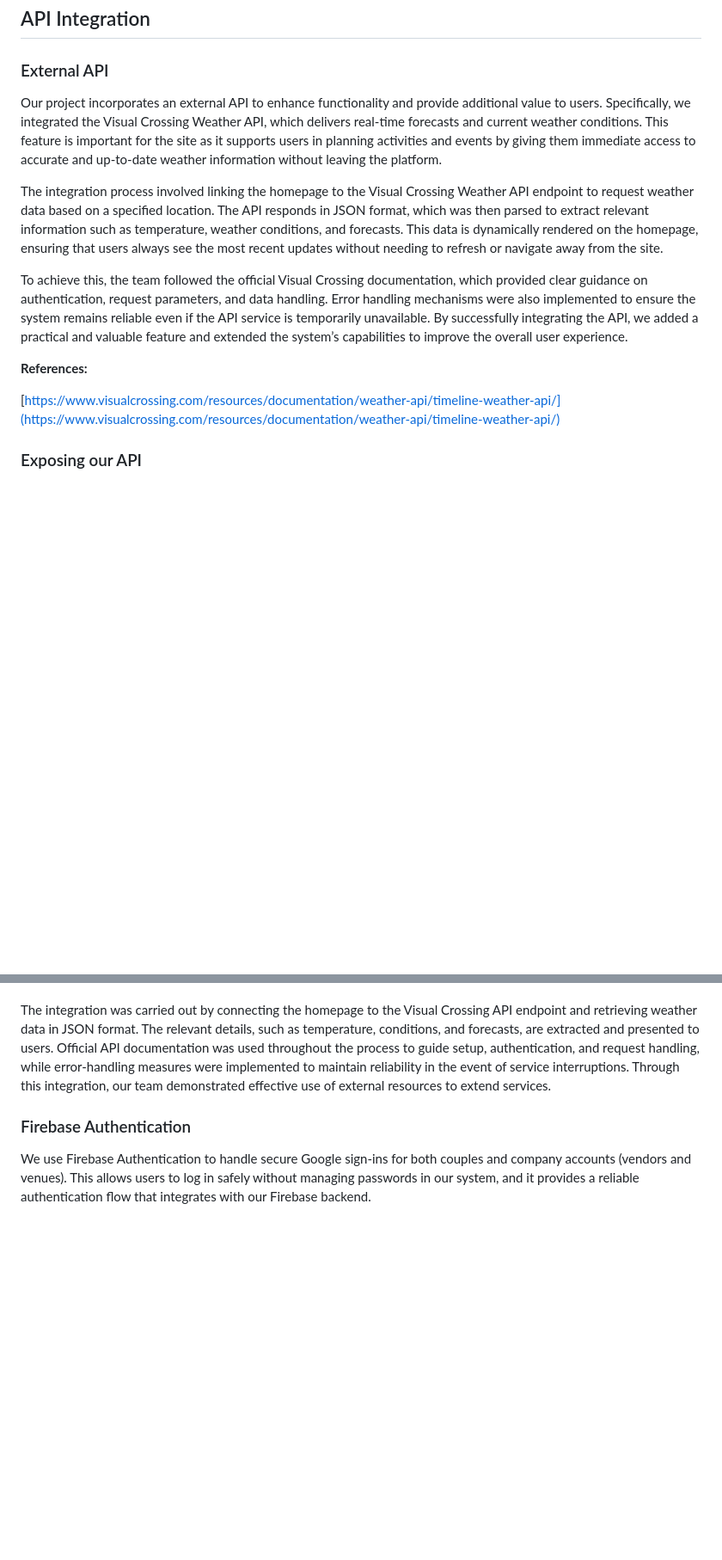
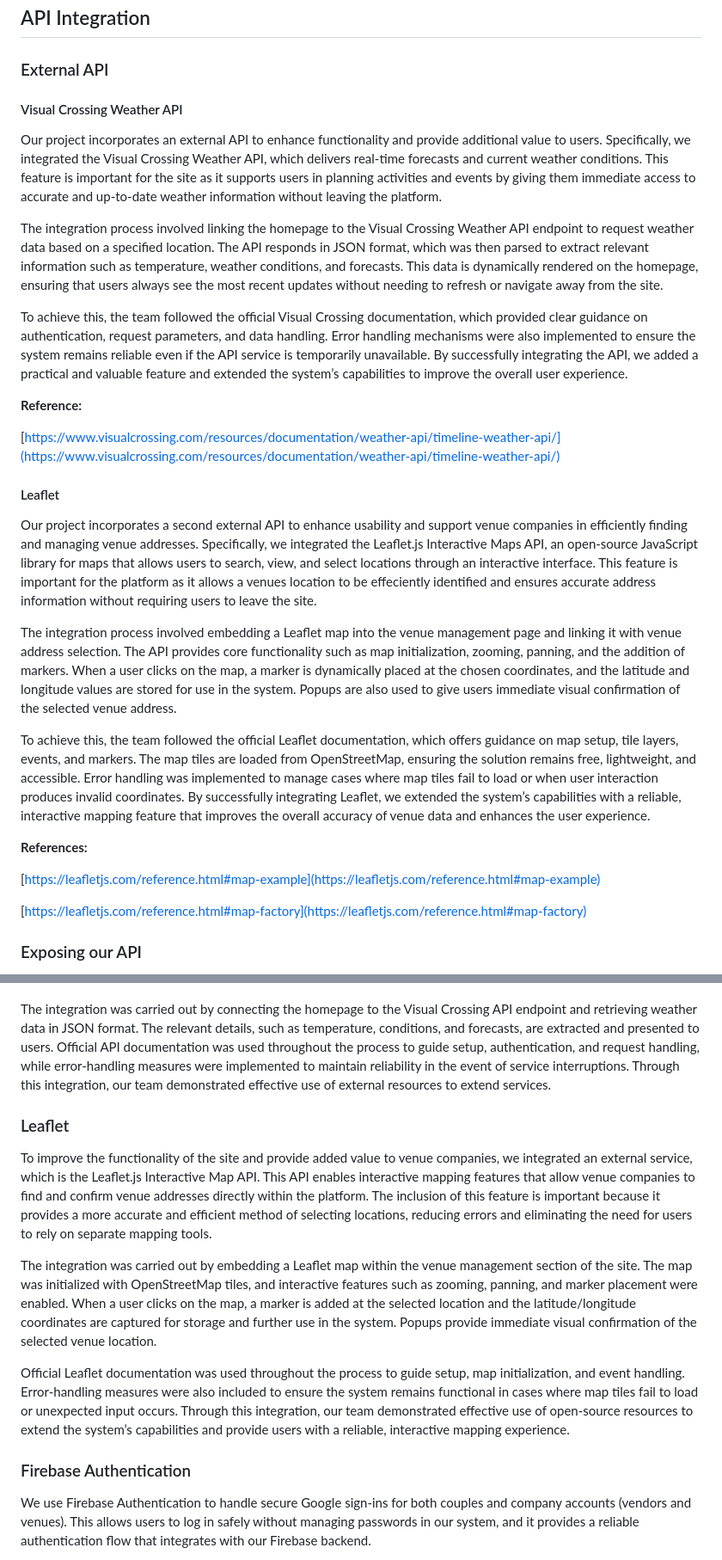
Before and after one commit to Pixel-Perfect-SDP/Vows-Veils-Documentation, a Markdown page: docs/README.md, 2 parts joined by grey strips. Shown: that part at 86% size. Rendered like a GitHub page; blank space fills up the shorter version.

Commit message:
leaflet documentation

```diff
--- a/docs/README.md
+++ b/docs/README.md
@@ -569,15 +569,29 @@ Invitations page → Template Selection and Change of Template
 
 ### External API
 
+#### Visual Crossing Weather API
 Our project incorporates an external API to enhance functionality and provide additional value to users. Specifically, we integrated the Visual Crossing Weather API, which delivers real-time forecasts and current weather conditions. This feature is important for the site as it supports users in planning activities and events by giving them immediate access to accurate and up-to-date weather information without leaving the platform.
 
 The integration process involved linking the homepage to the Visual Crossing Weather API endpoint to request weather data based on a specified location. The API responds in JSON format, which was then parsed to extract relevant information such as temperature, weather conditions, and forecasts. This data is dynamically rendered on the homepage, ensuring that users always see the most recent updates without needing to refresh or navigate away from the site.
 
 To achieve this, the team followed the official Visual Crossing documentation, which provided clear guidance on authentication, request parameters, and data handling. Error handling mechanisms were also implemented to ensure the system remains reliable even if the API service is temporarily unavailable. By successfully integrating the API, we added a practical and valuable feature and extended the system’s capabilities to improve the overall user experience.
 
+**Reference:**
+
+[https://www.visualcrossing.com/resources/documentation/weather-api/timeline-weather-api/](https://www.visualcrossing.com/resources/documentation/weather-api/timeline-weather-api/)
+
+#### Leaflet
+Our project incorporates a second external API to enhance usability and support venue companies in efficiently finding and managing venue addresses. Specifically, we integrated the Leaflet.js Interactive Maps API, an open-source JavaScript library for maps that allows users to search, view, and select locations through an interactive interface. This feature is important for the platform as it allows a venues location to be effeciently identified and ensures accurate address information without requiring users to leave the site.
+
+The integration process involved embedding a Leaflet map into the venue management page and linking it with venue address selection. The API provides core functionality such as map initialization, zooming, panning, and the addition of markers. When a user clicks on the map, a marker is dynamically placed at the chosen coordinates, and the latitude and longitude values are stored for use in the system. Popups are also used to give users immediate visual confirmation of the selected venue address.
+
+To achieve this, the team followed the official Leaflet documentation, which offers guidance on map setup, tile layers, events, and markers. The map tiles are loaded from OpenStreetMap, ensuring the solution remains free, lightweight, and accessible. Error handling was implemented to manage cases where map tiles fail to load or when user interaction produces invalid coordinates. By successfully integrating Leaflet, we extended the system’s capabilities with a reliable, interactive mapping feature that improves the overall accuracy of venue data and enhances the user experience.
+
 **References:**
 
-[https://www.visualcrossing.com/resources/documentation/weather-api/timeline-weather-api/](https://www.visualcrossing.com/resources/documentation/weather-api/timeline-weather-api/)
+[https://leafletjs.com/reference.html#map-example](https://leafletjs.com/reference.html#map-example)
+
+[https://leafletjs.com/reference.html#map-factory](https://leafletjs.com/reference.html#map-factory)
 
 ### Exposing our API
 
@@ -780,6 +794,13 @@ Updates to documents in Firestore correspond to actions in the application, such
 To improve the functionality of the site and provide added value to users, the project integrates an external service, which is the Visual Crossing Weather API. This API supplies real-time weather conditions and forecasts, which are displayed directly on the homepage. The inclusion of this feature is important because it allows users to access accurate and current weather information while using the platform. By using the weather data within the site, users have direct access and do not need to consult seperate sources, resulting in a more effecient user experience.
 
 The integration was carried out by connecting the homepage to the Visual Crossing API endpoint and retrieving weather data in JSON format. The relevant details, such as temperature, conditions, and forecasts, are extracted and presented to users. Official API documentation was used throughout the process to guide setup, authentication, and request handling, while error-handling measures were implemented to maintain reliability in the event of service interruptions. Through this integration, our team demonstrated effective use of external resources to extend services.
+
+### Leaflet
+To improve the functionality of the site and provide added value to venue companies, we integrated an external service, which is the Leaflet.js Interactive Map API. This API enables interactive mapping features that allow venue companies to find and confirm venue addresses directly within the platform. The inclusion of this feature is important because it provides a more accurate and efficient method of selecting locations, reducing errors and eliminating the need for users to rely on separate mapping tools.
+
+The integration was carried out by embedding a Leaflet map within the venue management section of the site. The map was initialized with OpenStreetMap tiles, and interactive features such as zooming, panning, and marker placement were enabled. When a user clicks on the map, a marker is added at the selected location and the latitude/longitude coordinates are captured for storage and further use in the system. Popups provide immediate visual confirmation of the selected venue location.
+
+Official Leaflet documentation was used throughout the process to guide setup, map initialization, and event handling. Error-handling measures were also included to ensure the system remains functional in cases where map tiles fail to load or unexpected input occurs. Through this integration, our team demonstrated effective use of open-source resources to extend the system’s capabilities and provide users with a reliable, interactive mapping experience.
 
 ### Firebase Authentication
 
```
